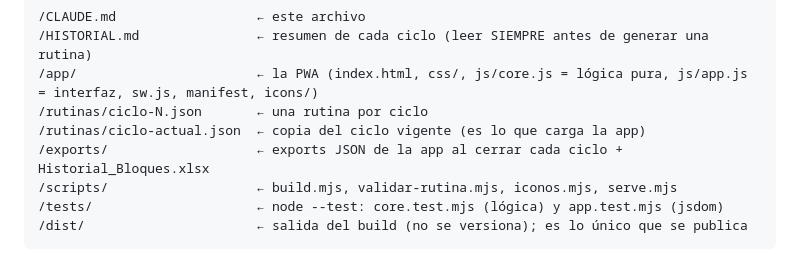
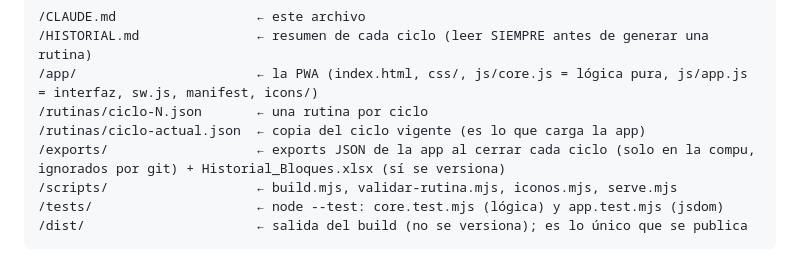
Before and after one commit to Jcf14/gymtrackerapp.14, a Markdown page: CLAUDE.md, the part around the change. GitHub-like rendering.

Commit message:
CLAUDE.md: los exports JSON no se versionan; el Excel sí
Co-Authored-By: Claude Opus 5.5 <noreply@anthropic.com>

```diff
--- a/CLAUDE.md
+++ b/CLAUDE.md
@@ -22,7 +22,7 @@ Estructura del repo:
 /app/                       ← la PWA (index.html, css/, js/core.js = lógica pura, js/app.js = interfaz, sw.js, manifest, icons/)
 /rutinas/ciclo-N.json       ← una rutina por ciclo
 /rutinas/ciclo-actual.json  ← copia del ciclo vigente (es lo que carga la app)
-/exports/                   ← exports JSON de la app al cerrar cada ciclo + Historial_Bloques.xlsx
+/exports/                   ← exports JSON de la app al cerrar cada ciclo (solo en la compu, ignorados por git) + Historial_Bloques.xlsx (sí se versiona)
 /scripts/                   ← build.mjs, validar-rutina.mjs, iconos.mjs, serve.mjs
 /tests/                     ← node --test: core.test.mjs (lógica) y app.test.mjs (jsdom)
 /dist/                      ← salida del build (no se versiona); es lo único que se publica
```
